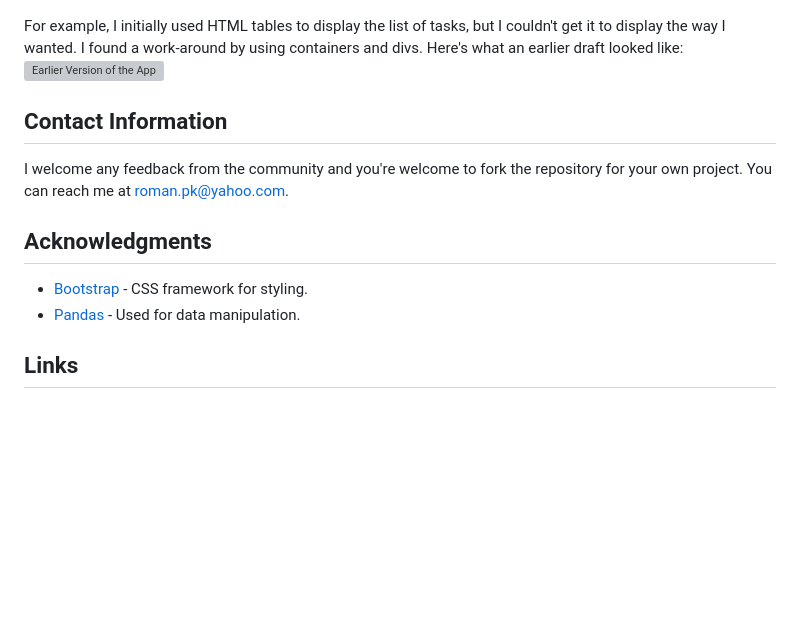
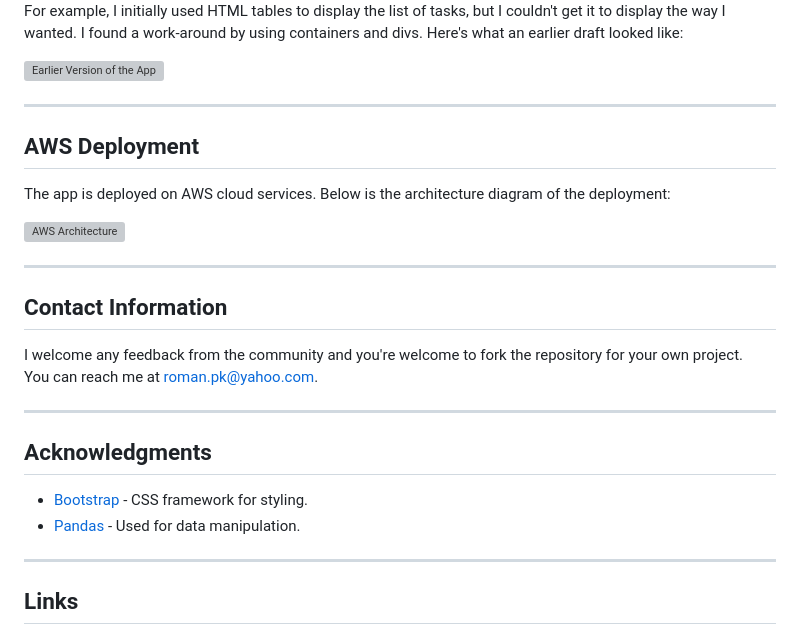
Before and after one commit to Kuldeepacharya11/todohawa, a Markdown page: README.MD, the part around one of its changes. Drawn GitHub-style; blank space fills up the shorter version; grey boxes are pictures that could not be loaded.

```diff
--- a/README.MD
+++ b/README.MD
@@ -52,11 +67,24 @@ For example, I initially used HTML tables to display the list of tasks, but I co
 ![Earlier Version of the App](images/first-version-of-my-to-do-app.png)
+
+---
+
+## AWS Deployment
+The app is deployed on AWS cloud services. Below is the architecture diagram of the deployment:
+
+![AWS Architecture](images/aws-architecture.png)
+
+---
 
 ## Contact Information
 I welcome any feedback from the community and you're welcome to fork the repository for your own project.
 You can reach me at [roman.pk@yahoo.com](mailto:roman.pk@yahoo.com).
 
+---
+
 ## Acknowledgments
 - [Bootstrap](https://getbootstrap.com) - CSS framework for styling.
 - [Pandas](https://pandas.pydata.org) - Used for data manipulation.
 
+---
+
 ## Links
```
Also changed, not shown: other parts of README.MD (+22 -7 lines).
